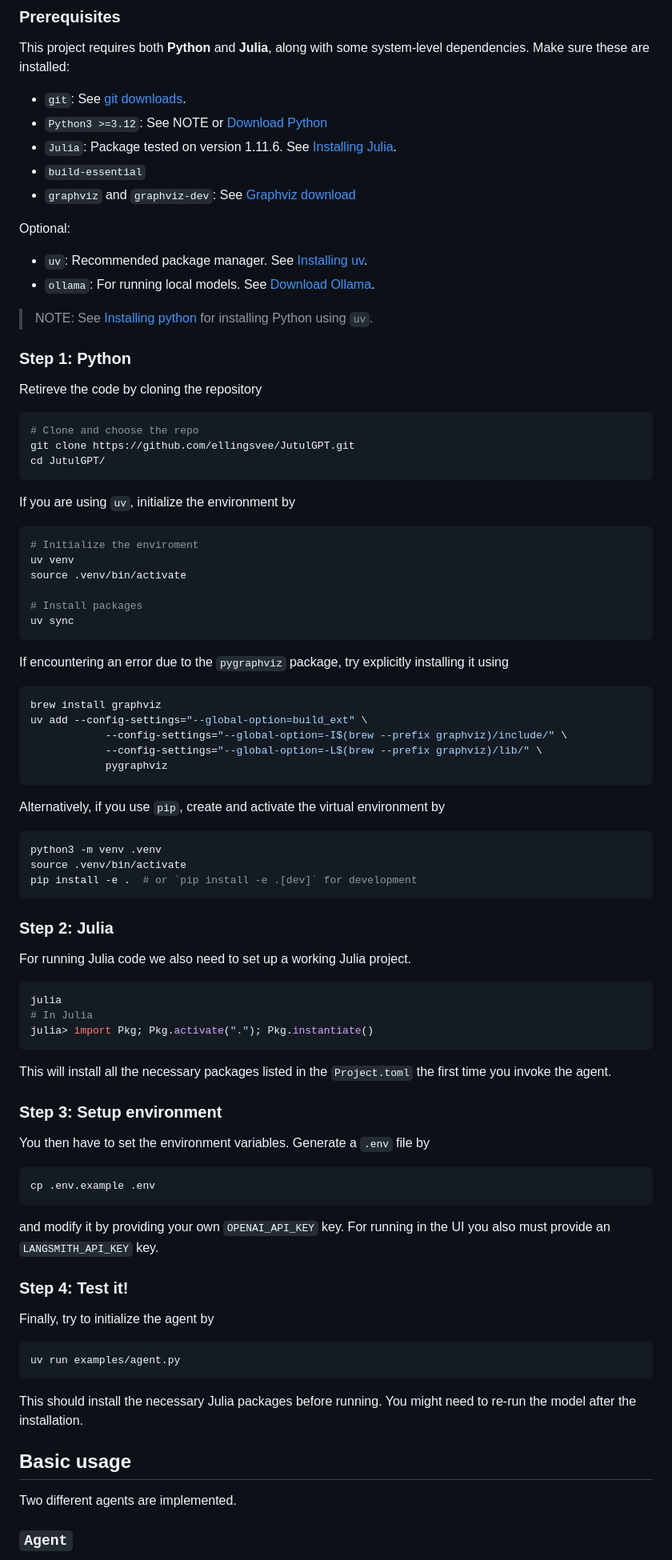
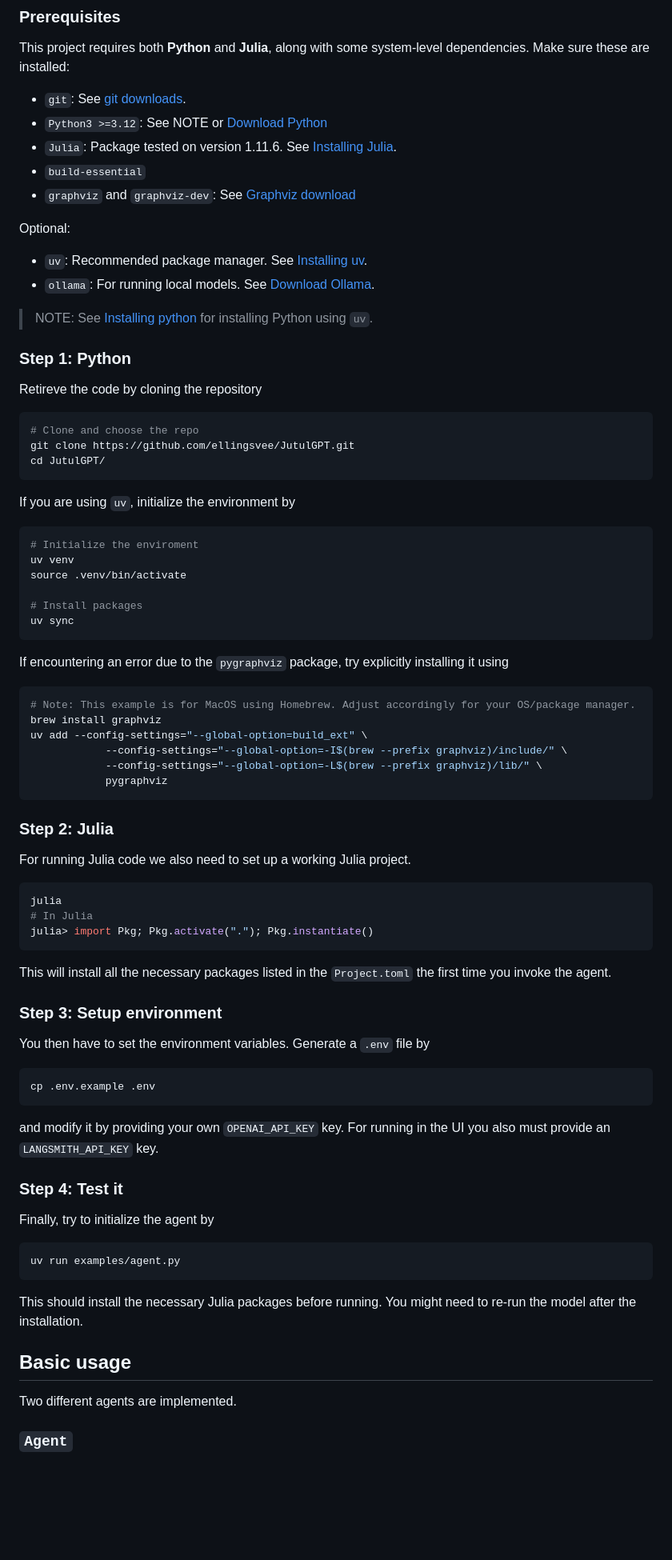
Before and after one commit to ellingsvee/JutulGPT, a Markdown page: README.md, the part around the change printed below. Shown: that part at 80% size. Rendered like a GitHub page; blank space fills up the shorter version.

Commit message:
Some updates to the README for helping with installing pygraphviz

````diff
--- a/README.md
+++ b/README.md
@@ -9,6 +9,7 @@ An AI assistant for JutulDarcy!
 ### Prerequisites
 
 This project requires both **Python** and **Julia**, along with some system-level dependencies. Make sure these are installed:
+
 - `git`: See [git downloads](https://git-scm.com/downloads).
 - `Python3 >=3.12`: See NOTE or [Download Python](https://www.python.org/downloads/)
 - `Julia`: Package tested on version 1.11.6. See [Installing Julia](https://julialang.org/install/).
@@ -16,21 +17,24 @@ This project requires both **Python** and **Julia**, along with some system-leve
 - `graphviz` and `graphviz-dev`: See [Graphviz download](https://graphviz.org/download/)
 
 Optional:
+
 - `uv`: Recommended package manager. See [Installing uv](https://docs.astral.sh/uv/getting-started/installation/).
 - `ollama`: For running local models. See [Download Ollama](https://ollama.com/download).
 
 > NOTE: See [Installing python](https://docs.astral.sh/uv/guides/install-python/) for installing Python using `uv`.
 
+### Step 1: Python
 
+Retireve the code by cloning the repository
 
-### Step 1: Python
-Retireve the code by cloning the repository
 ```bash
 # Clone and choose the repo
 git clone https://github.com/ellingsvee/JutulGPT.git
 cd JutulGPT/
 ```
+
 If you are using `uv`, initialize the environment by
+
 ```bash
 # Initialize the enviroment
 uv venv
@@ -42,6 +46,7 @@ uv sync
 
 If encountering an error due to the `pygraphviz` package, try explicitly installing it using
 ```bash
+# Note: This example is for MacOS using Homebrew. Adjust accordingly for your OS/package manager.
 brew install graphviz
 uv add --config-settings="--global-option=build_ext" \
             --config-settings="--global-option=-I$(brew --prefix graphviz)/include/" \
@@ -49,40 +54,40 @@ uv add --config-settings="--global-option=build_ext" \
             pygraphviz
 ```
 
-Alternatively, if you use `pip`, create and activate the virtual environment by
-```bash
-python3 -m venv .venv
-source .venv/bin/activate
-pip install -e .  # or `pip install -e .[dev]` for development
-```
 ### Step 2: Julia
+
 For running Julia code we also need to set up a working Julia project.
+
 ```bash
 julia
 # In Julia
 julia> import Pkg; Pkg.activate("."); Pkg.instantiate()
 ```
+
 This will install all the necessary packages listed in the `Project.toml` the first time you invoke the agent.
 
+### Step 3: Setup environment
 
-### Step 3: Setup environment
 You then have to set the environment variables. Generate a `.env` file by
+
 ```bash
 cp .env.example .env
 ```
+
 and modify it by providing your own `OPENAI_API_KEY` key.  For running in the UI you also must provide an `LANGSMITH_API_KEY` key.
 
-
-### Step 4: Test it!
+### Step 4: Test it
 
 Finally, try to initialize the agent by
+
 ```bash
 uv run examples/agent.py
 ```
+
 This should install the necessary Julia packages before running. You might need to re-run the model after the installation.
 
+## Basic usage
 
-## Basic usage
 Two different agents are implemented.
 
 ### `Agent`
````
Also changed, not shown: other parts of README.md (+26 -4 lines).
